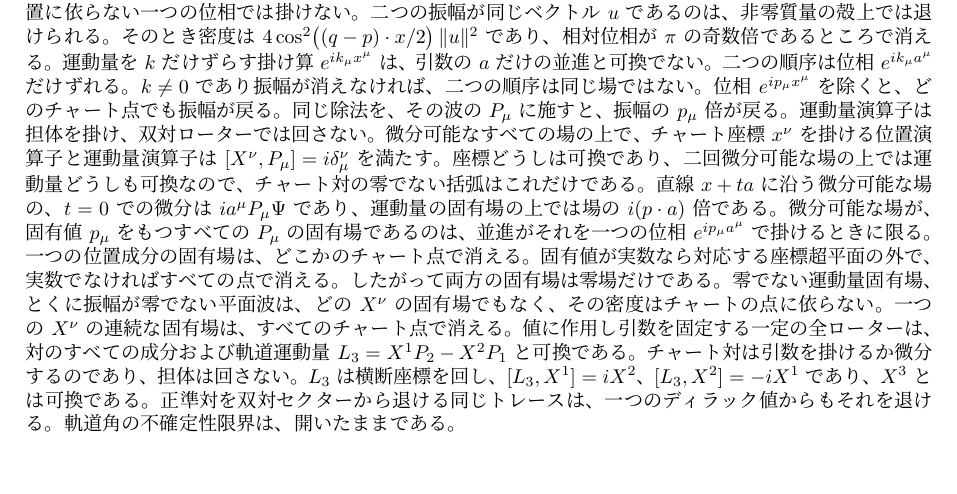
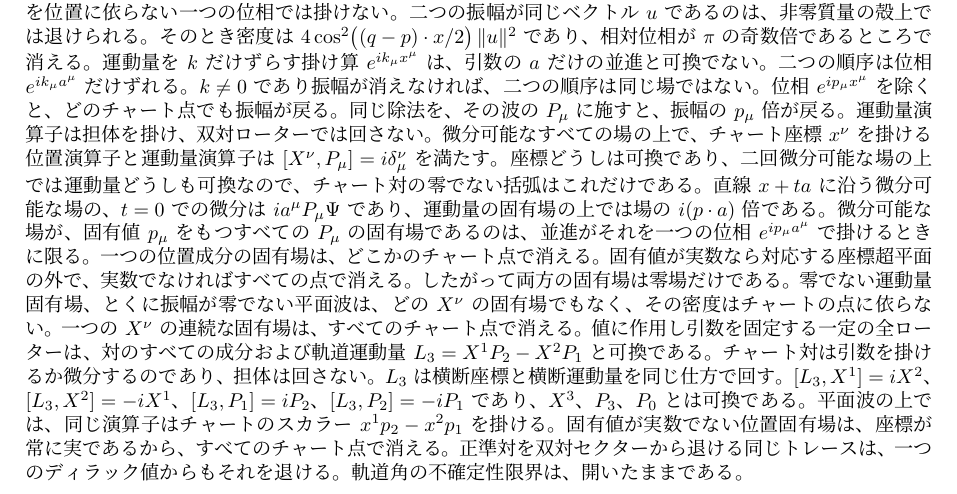
Before and after one commit to hypernumbernet/DstDiophantine, a LaTeX paper (papers/japanese/dst-quantum-gravity-ja.tex): part of page 7 of 24, cut so that both start at the same text. Compiled offline with LuaLaTeX.

Commit message:
Enhance quantum field theory documentation and update orbital momentum theorems
Expanded the description of orbital momentum and its relation to chart coordinates in the `ChartOperators.lean` file. Added new theorems regarding the derivatives of orbital momentum operators and their commutation relations with position operators. Updated the physics paper to clarify the implications of these findings on the behavior of wave functions and their densities in quantum mechanics. Adjusted the Japanese translation to reflect these changes accurately.

```diff
--- a/papers/japanese/dst-quantum-gravity-ja.tex
+++ b/papers/japanese/dst-quantum-gravity-ja.tex
@@ -198,7 +198,7 @@ $p_\mu$ を $-i\partial_\mu$ に置き換えると、運動量空間の方程式
 \]
 であり、同じ運動量の二つの平面波の間ではそれは一様である。$\Phi=\Psi$ とすると、時間成分 $j^0=i\Psi^\dagger\Psi$ によって $\rho=\Psi^\dagger\Psi$ は、非負で、$\Psi$ が消えるところでのみ消え、実の空間カレント $J^k=-ij^k$ とともに連続の式 $\partial_t\rho+\nabla\cdot J=0$ を満たす密度となる。これがボルン則の要する密度である。それを担うのはディラックカレントであり、不定なキリング自己対ではない。
 
-一つの運動量の波は、チャート上の点を定めない。$e^{ip_\mu x^\mu}u$ の密度は、どの $x$ でも $\lVert u\rVert^2$ であり、ある点でのスピノルは、他のどの点でのスピノルにも絶対値 $1$ の位相を掛けたものである。振幅が消えなければ、波はどこでも消えない。並進がそのような一つの位相を掛ける場は、同じ硬さをもつ。一箇所の零は、すべてのチャート点での零を強制する。零でない、一つの非零質量の解は、その四元運動量を定める。同じスピノルが、相異なる二つの運動量において運動量空間の方程式を解くことはない。したがって、振幅がどちらも零でない、相異なる運動量の二つの平面波の和は、どの一つの運動量の波でもない。並進は、それを位置に依らない一つの位相では掛けない。二つの振幅が同じベクトル $u$ であるのは、非零質量の殻上では退けられる。そのとき密度は $4\cos^2\bigl((q-p)\cdot x/2\bigr)\,\lVert u\rVert^2$ であり、相対位相が $\pi$ の奇数倍であるところで消える。運動量を $k$ だけずらす掛け算 $e^{ik_\mu x^\mu}$ は、引数の $a$ だけの並進と可換でない。二つの順序は位相 $e^{ik_\mu a^\mu}$ だけずれる。$k\neq 0$ であり振幅が消えなければ、二つの順序は同じ場ではない。位相 $e^{ip_\mu x^\mu}$ を除くと、どのチャート点でも振幅が戻る。同じ除法を、その波の $P_\mu$ に施すと、振幅の $p_\mu$ 倍が戻る。運動量演算子は担体を掛け、双対ローターでは回さない。微分可能なすべての場の上で、チャート座標 $x^\nu$ を掛ける位置演算子と運動量演算子は $[X^\nu,P_\mu]=i\delta^\nu_\mu$ を満たす。座標どうしは可換であり、二回微分可能な場の上では運動量どうしも可換なので、チャート対の零でない括弧はこれだけである。直線 $x+ta$ に沿う微分可能な場の、$t=0$ での微分は $ia^\mu P_\mu\Psi$ であり、運動量の固有場の上では場の $i(p\cdot a)$ 倍である。微分可能な場が、固有値 $p_\mu$ をもつすべての $P_\mu$ の固有場であるのは、並進がそれを一つの位相 $e^{ip_\mu a^\mu}$ で掛けるときに限る。一つの位置成分の固有場は、どこかのチャート点で消える。固有値が実数なら対応する座標超平面の外で、実数でなければすべての点で消える。したがって両方の固有場は零場だけである。零でない運動量固有場、とくに振幅が零でない平面波は、どの $X^\nu$ の固有場でもなく、その密度はチャートの点に依らない。一つの $X^\nu$ の連続な固有場は、すべてのチャート点で消える。値に作用し引数を固定する一定の全ローターは、対のすべての成分および軌道運動量 $L_3=X^1P_2-X^2P_1$ と可換である。チャート対は引数を掛けるか微分するのであり、担体は回さない。$L_3$ は横断座標を回し、$[L_3,X^1]=iX^2$、$[L_3,X^2]=-iX^1$ であり、$X^3$ とは可換である。正準対を双対セクターから退ける同じトレースは、一つのディラック値からもそれを退ける。軌道角の不確定性限界は、開いたままである。
+一つの運動量の波は、チャート上の点を定めない。$e^{ip_\mu x^\mu}u$ の密度は、どの $x$ でも $\lVert u\rVert^2$ であり、ある点でのスピノルは、他のどの点でのスピノルにも絶対値 $1$ の位相を掛けたものである。振幅が消えなければ、波はどこでも消えない。並進がそのような一つの位相を掛ける場は、同じ硬さをもつ。一箇所の零は、すべてのチャート点での零を強制する。零でない、一つの非零質量の解は、その四元運動量を定める。同じスピノルが、相異なる二つの運動量において運動量空間の方程式を解くことはない。したがって、振幅がどちらも零でない、相異なる運動量の二つの平面波の和は、どの一つの運動量の波でもない。並進は、それを位置に依らない一つの位相では掛けない。二つの振幅が同じベクトル $u$ であるのは、非零質量の殻上では退けられる。そのとき密度は $4\cos^2\bigl((q-p)\cdot x/2\bigr)\,\lVert u\rVert^2$ であり、相対位相が $\pi$ の奇数倍であるところで消える。運動量を $k$ だけずらす掛け算 $e^{ik_\mu x^\mu}$ は、引数の $a$ だけの並進と可換でない。二つの順序は位相 $e^{ik_\mu a^\mu}$ だけずれる。$k\neq 0$ であり振幅が消えなければ、二つの順序は同じ場ではない。位相 $e^{ip_\mu x^\mu}$ を除くと、どのチャート点でも振幅が戻る。同じ除法を、その波の $P_\mu$ に施すと、振幅の $p_\mu$ 倍が戻る。運動量演算子は担体を掛け、双対ローターでは回さない。微分可能なすべての場の上で、チャート座標 $x^\nu$ を掛ける位置演算子と運動量演算子は $[X^\nu,P_\mu]=i\delta^\nu_\mu$ を満たす。座標どうしは可換であり、二回微分可能な場の上では運動量どうしも可換なので、チャート対の零でない括弧はこれだけである。直線 $x+ta$ に沿う微分可能な場の、$t=0$ での微分は $ia^\mu P_\mu\Psi$ であり、運動量の固有場の上では場の $i(p\cdot a)$ 倍である。微分可能な場が、固有値 $p_\mu$ をもつすべての $P_\mu$ の固有場であるのは、並進がそれを一つの位相 $e^{ip_\mu a^\mu}$ で掛けるときに限る。一つの位置成分の固有場は、どこかのチャート点で消える。固有値が実数なら対応する座標超平面の外で、実数でなければすべての点で消える。したがって両方の固有場は零場だけである。零でない運動量固有場、とくに振幅が零でない平面波は、どの $X^\nu$ の固有場でもなく、その密度はチャートの点に依らない。一つの $X^\nu$ の連続な固有場は、すべてのチャート点で消える。値に作用し引数を固定する一定の全ローターは、対のすべての成分および軌道運動量 $L_3=X^1P_2-X^2P_1$ と可換である。チャート対は引数を掛けるか微分するのであり、担体は回さない。$L_3$ は横断座標と横断運動量を同じ仕方で回す。$[L_3,X^1]=iX^2$、$[L_3,X^2]=-iX^1$、$[L_3,P_1]=iP_2$、$[L_3,P_2]=-iP_1$ であり、$X^3$、$P_3$、$P_0$ とは可換である。平面波の上では、同じ演算子はチャートのスカラー $x^1p_2-x^2p_1$ を掛ける。固有値が実数でない位置固有場は、座標が常に実であるから、すべてのチャート点で消える。正準対を双対セクターから退ける同じトレースは、一つのディラック値からもそれを退ける。軌道角の不確定性限界は、開いたままである。
 
 全ローター共変性は時空へ拡がる。場
 \[
```
Also changed, not shown: papers/dst-quantum-gravity.tex (+1 -1 lines), papers/dst-quantum-gravity.pdf, papers/japanese/dst-quantum-gravity-ja.pdf, 1 other file.
